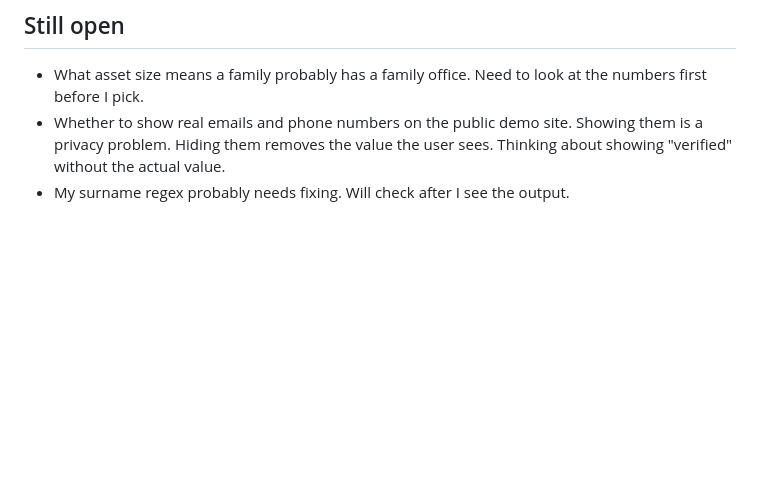
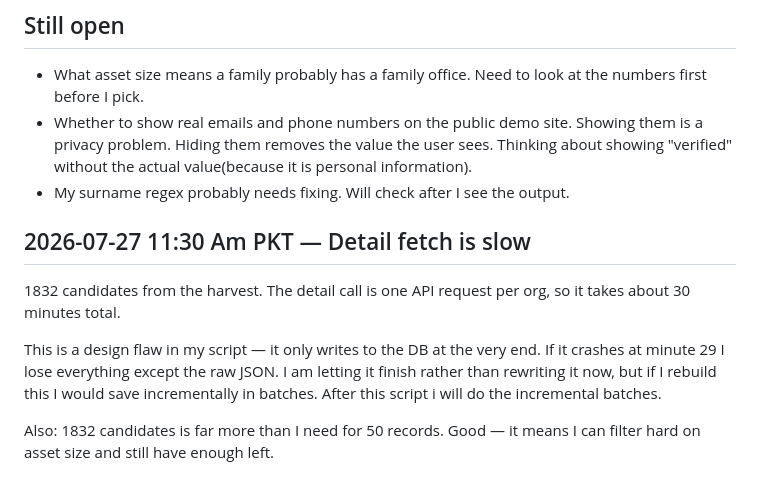
Before and after one commit to thisisahmad/polarity-family-office-rag, a Markdown page: DECISION_LOG.md, the part around one of its changes. Drawn GitHub-style; blank space fills up the shorter version.

Commit message:
Decision log update

```diff
--- a/DECISION_LOG.md
+++ b/DECISION_LOG.md
@@ -91,5 +91,18 @@ catch those later in classification.
   the numbers first before I pick.
 - Whether to show real emails and phone numbers on the public demo site.
   Showing them is a privacy problem. Hiding them removes the value the user
-  sees. Thinking about showing "verified" without the actual value.
+  sees. Thinking about showing "verified" without the actual value(because it is personal information).
 - My surname regex probably needs fixing. Will check after I see the output.
+
+## 2026-07-27 11:30 Am PKT — Detail fetch is slow
+
+1832 candidates from the harvest. The detail call is one API request per org,
+so it takes about 30 minutes total.
+
+This is a design flaw in my script — it only writes to the DB at the very end.
+If it crashes at minute 29 I lose everything except the raw JSON. I am letting
+it finish rather than rewriting it now, but if I rebuild this I would save
+incrementally in batches. After this script i will do the incremental batches.
+
+Also: 1832 candidates is far more than I need for 50 records. Good — it means I
+can filter hard on asset size and still have enough left.
```
Also changed, not shown: other parts of DECISION_LOG.md (+2 -2 lines).
